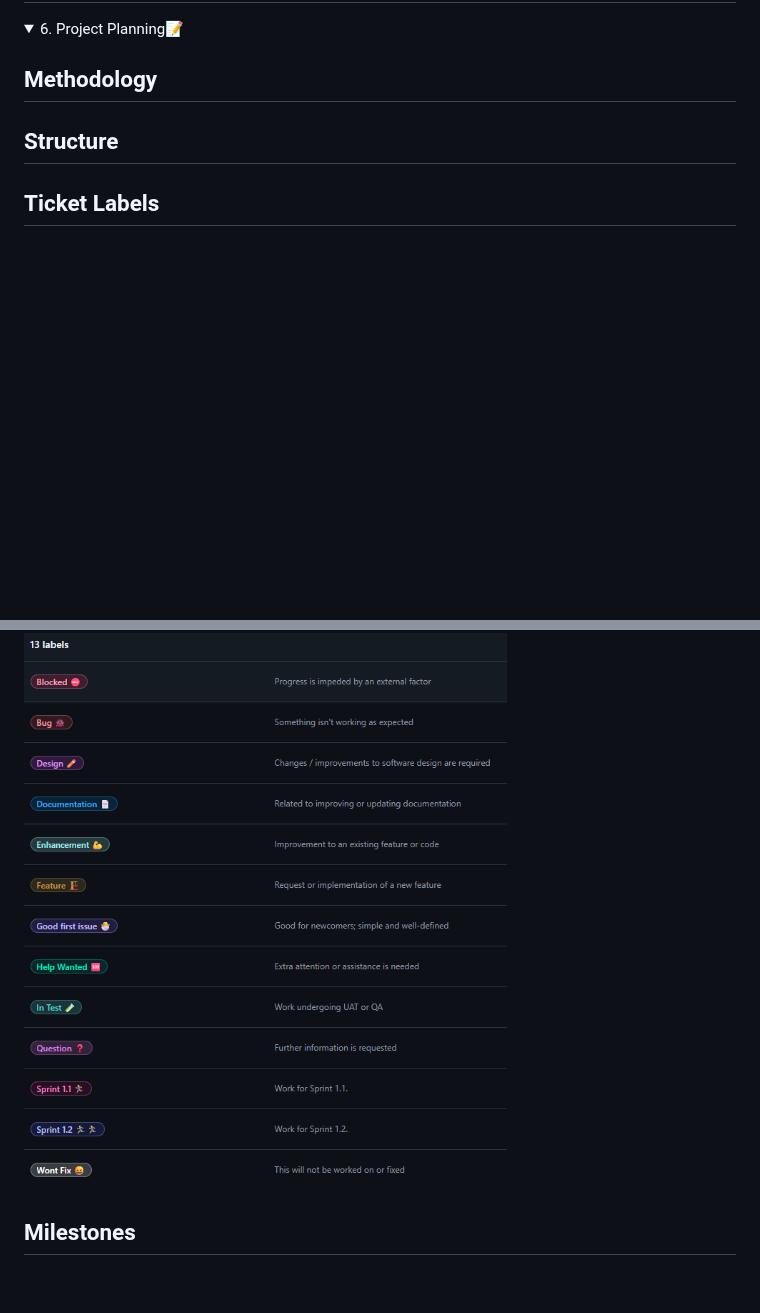
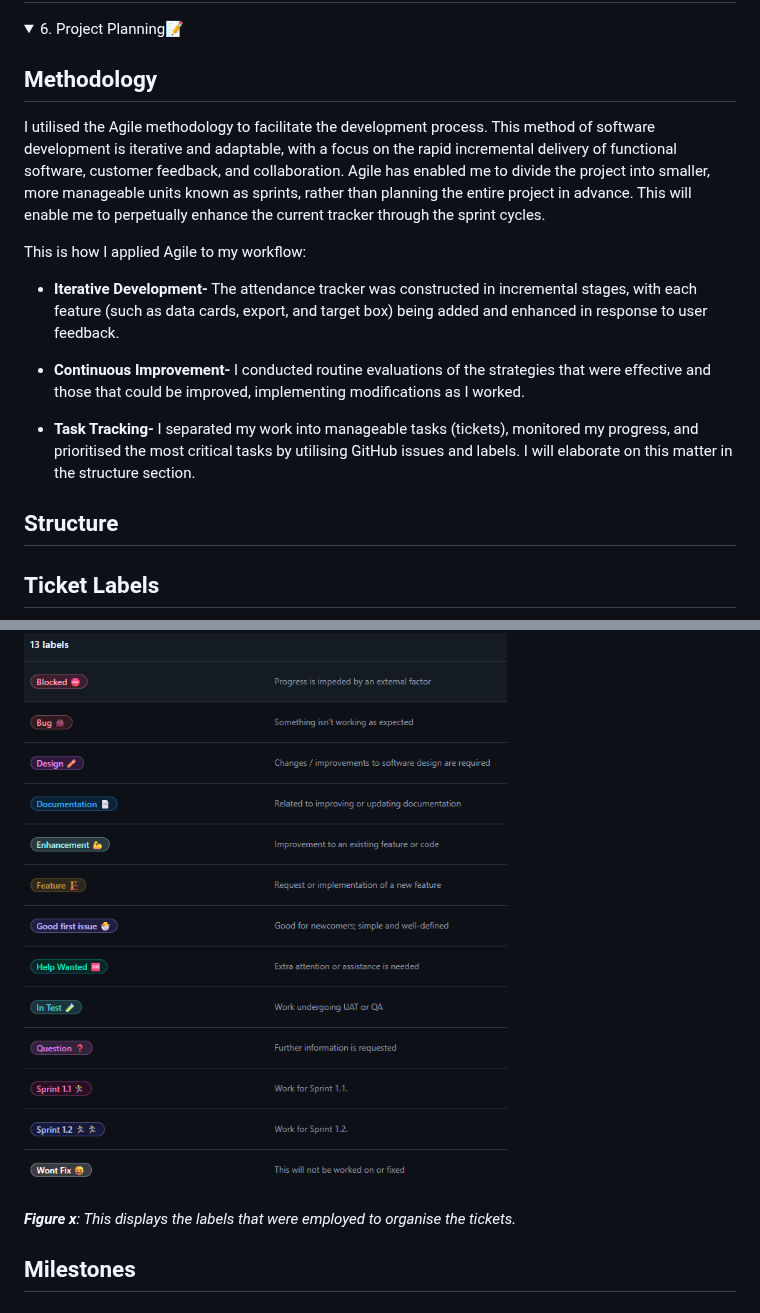
Before and after one commit to MrKilljoy137xxx/OfficeAttendance-Tracker, a Markdown page: README.md, 2 parts joined by grey strips. Rendered like a GitHub page; folded sections open; blank space fills up the shorter version.

```diff
--- a/README.md
+++ b/README.md
@@ -77,6 +77,15 @@ The design process will be facilitated by the creation of two empathy maps that
 
 ## Methodology
 
+I utilised the Agile methodology to facilitate the development process.  This method of software development is iterative and adaptable, with a focus on the rapid incremental delivery of functional software, customer feedback, and collaboration.  Agile has enabled me to divide the project into smaller, more manageable units known as sprints, rather than planning the entire project in advance.  This will enable me to perpetually enhance the current tracker through the sprint cycles.
+
+This is how I applied Agile to my workflow:
+
+* **Iterative Development-** The attendance tracker was constructed in incremental stages, with each feature (such as data cards, export, and target box) being added and enhanced in response to user feedback.
+
+* **Continuous Improvement-** I conducted routine evaluations of the strategies that were effective and those that could be improved, implementing modifications as I worked.
+
+* **Task Tracking-** I separated my work into manageable tasks (tickets), monitored my progress, and prioritised the most critical tasks by utilising GitHub issues and labels.  I will elaborate on this matter in the structure section.
 
 ## Structure
 
@@ -85,6 +94,7 @@ The design process will be facilitated by the creation of two empathy maps that
 
 ![Ticket Labels](assets/ticket_labels.png)
 
+***Figure x**: This displays the labels that were employed to organise the tickets.*
 
 ## Milestones
 
```
